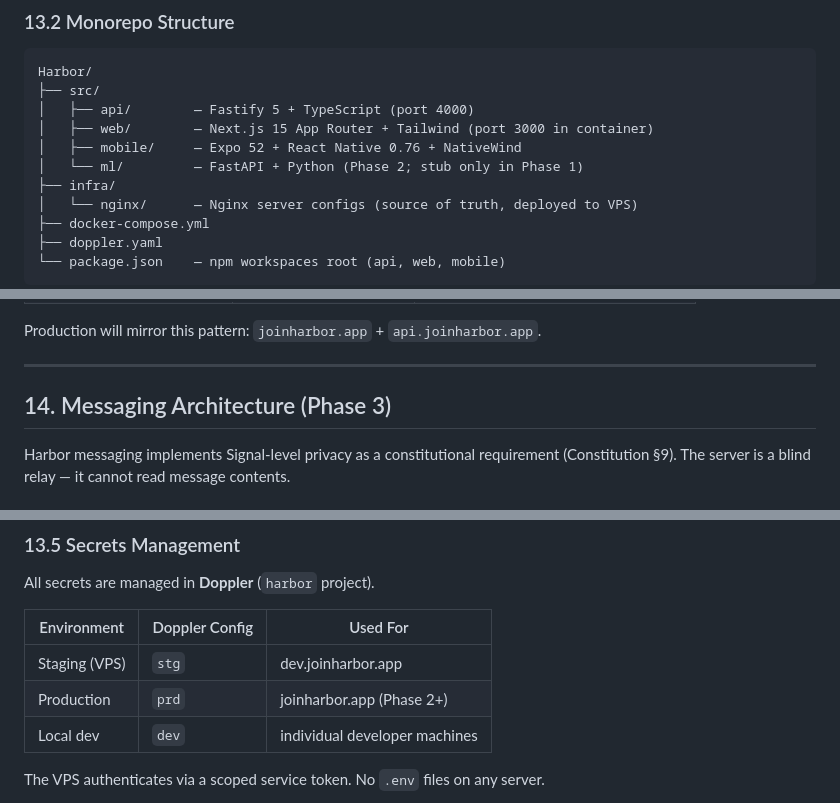
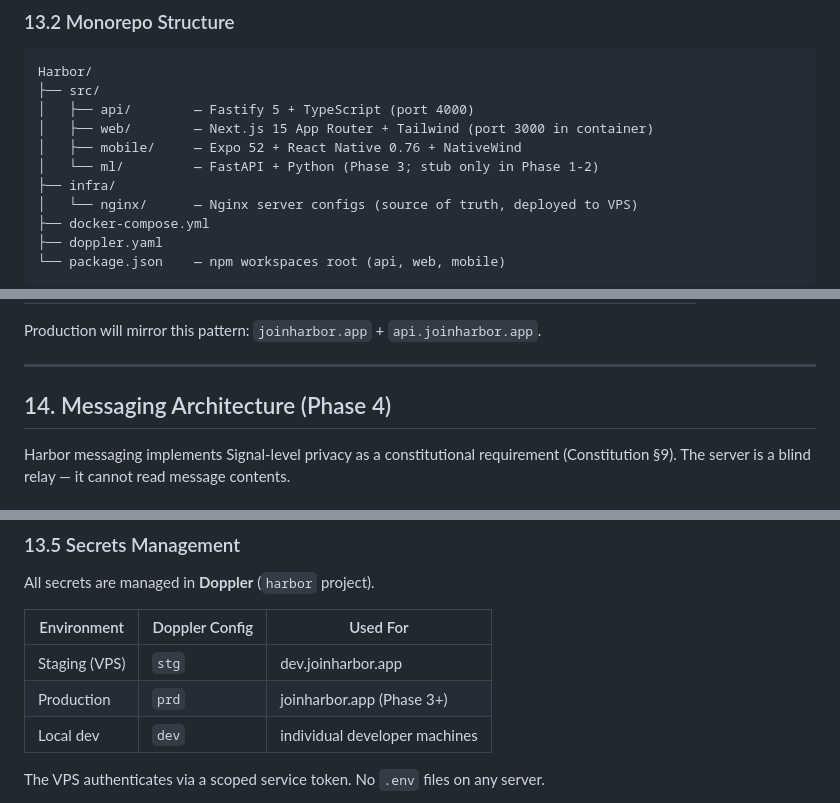
Before and after one commit to eswill1/Harbor, a Markdown page: IMPLEMENTATION_PLAN.md, 3 parts joined by grey strips. Rendered like a GitHub page.

```diff
--- a/IMPLEMENTATION_PLAN.md
+++ b/IMPLEMENTATION_PLAN.md
@@ -980,7 +997,7 @@ Harbor/
 │   ├── api/        — Fastify 5 + TypeScript (port 4000)
 │   ├── web/        — Next.js 15 App Router + Tailwind (port 3000 in container)
 │   ├── mobile/     — Expo 52 + React Native 0.76 + NativeWind
-│   └── ml/         — FastAPI + Python (Phase 2; stub only in Phase 1)
+│   └── ml/         — FastAPI + Python (Phase 3; stub only in Phase 1-2)
 ├── infra/
 │   └── nginx/      — Nginx server configs (source of truth, deployed to VPS)
 ├── docker-compose.yml
@@ -1012,7 +1029,7 @@ Production will mirror this pattern: `joinharbor.app` + `api.joinharbor.app`.
 
 ---
 
-## 14. Messaging Architecture (Phase 3)
+## 14. Messaging Architecture (Phase 4)
 
 Harbor messaging implements Signal-level privacy as a constitutional requirement (Constitution §9). The server is a blind relay — it cannot read message contents.
 
@@ -1106,7 +1123,7 @@ All secrets are managed in **Doppler** (`harbor` project).
 | Environment | Doppler Config | Used For |
 |---|---|---|
 | Staging (VPS) | `stg` | dev.joinharbor.app |
-| Production | `prd` | joinharbor.app (Phase 2+) |
+| Production | `prd` | joinharbor.app (Phase 3+) |
 | Local dev | `dev` | individual developer machines |
 
 The VPS authenticates via a scoped service token. No `.env` files on any server.
```
Also changed, not shown: other parts of IMPLEMENTATION_PLAN.md (+41 -24 lines).
